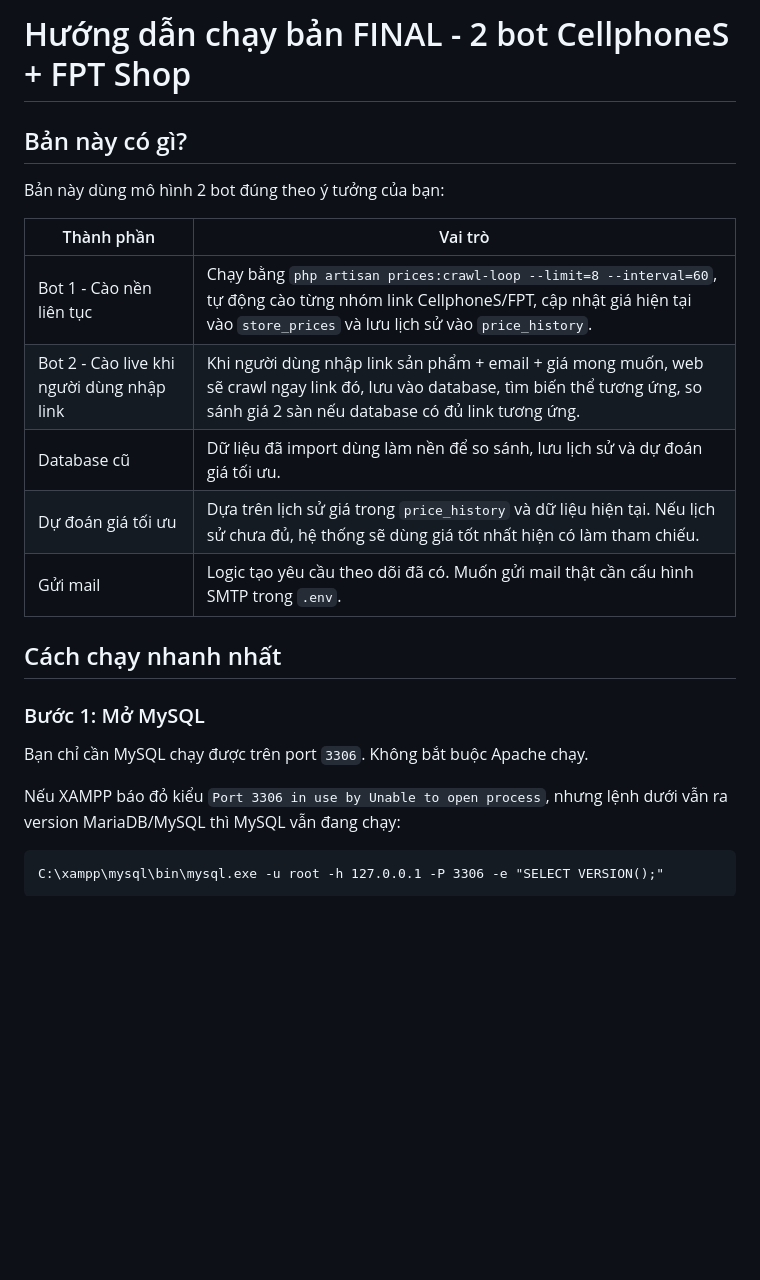
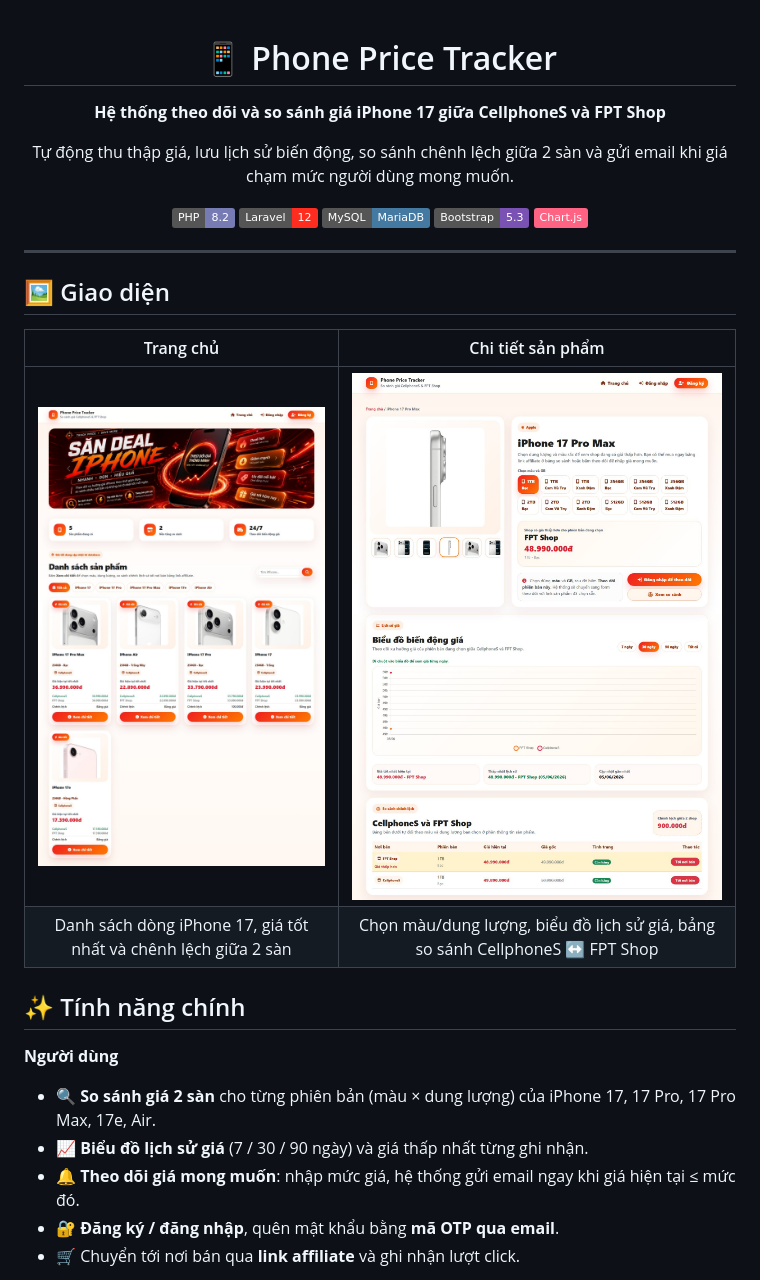
Before and after one commit to Vananh006/cellphones-price-tracker, a Markdown page: README.md, the part around one of its changes. GitHub-like rendering; pictures changed too: docs/screenshots/detail.jpg (added), docs/screenshots/home.jpg (added); badges without logos; blank space fills up the shorter version.

Commit message:
Viết lại README, thêm ảnh giao diện, sửa script bot cào giá

````diff
--- a/README.md
+++ b/README.md
@@ -1,24 +1,34 @@
-# Hướng dẫn chạy bản FINAL - 2 bot CellphoneS + FPT Shop
+<div align="center">
 
-## Bản này có gì?
+# 📱 Phone Price Tracker
 
-Bản này dùng mô hình 2 bot đúng theo ý tưởng của bạn:
+**Hệ thống theo dõi và so sánh giá iPhone 17 giữa CellphoneS và FPT Shop**
 
-| Thành phần | Vai trò |
-|---|---|
-| Bot 1 - Cào nền liên tục | Chạy bằng `php artisan prices:crawl-loop --limit=8 --interval=60`, tự động cào từng nhóm link CellphoneS/FPT, cập nhật giá hiện tại vào `store_prices` và lưu lịch sử vào `price_history`. |
-| Bot 2 - Cào live khi người dùng nhập link | Khi người dùng nhập link sản phẩm + email + giá mong muốn, web sẽ crawl ngay link đó, lưu vào database, tìm biến thể tương ứng, so sánh giá 2 sàn nếu database có đủ link tương ứng. |
-| Database cũ | Dữ liệu đã import dùng làm nền để so sánh, lưu lịch sử và dự đoán giá tối ưu. |
-| Dự đoán giá tối ưu | Dựa trên lịch sử giá trong `price_history` và dữ liệu hiện tại. Nếu lịch sử chưa đủ, hệ thống sẽ dùng giá tốt nhất hiện có làm tham chiếu. |
-| Gửi mail | Logic tạo yêu cầu theo dõi đã có. Muốn gửi mail thật cần cấu hình SMTP trong `.env`. |
+Tự động thu thập giá, lưu lịch sử biến động, so sánh chênh lệch giữa 2 sàn và gửi email khi giá chạm mức người dùng mong muốn.
 
-## Cách chạy nhanh nhất
+![PHP](https://img.shields.io/badge/PHP-8.2-777BB4?logo=php&logoColor=white)
+![Laravel](https://img.shields.io/badge/Laravel-12-FF2D20?logo=laravel&logoColor=white)
+![MySQL](https://img.shields.io/badge/MySQL-MariaDB-4479A1?logo=mysql&logoColor=white)
+![Bootstrap](https://img.shields.io/badge/Bootstrap-5.3-7952B3?logo=bootstrap&logoColor=white)
+![Chart.js](https://img.shields.io/badge/Chart.js-FF6384?logo=chartdotjs&logoColor=white)
 
-### Bước 1: Mở MySQL
+</div>
 
-Bạn chỉ cần MySQL chạy được trên port `3306`. Không bắt buộc Apache chạy.
+---
 
-Nếu XAMPP báo đỏ kiểu `Port 3306 in use by Unable to open process`, nhưng lệnh dưới vẫn ra version MariaDB/MySQL thì MySQL vẫn đang chạy:
+## 🖼️ Giao diện
 
-```bat
-C:\xampp\mysql\bin\mysql.exe -u root -h 127.0.0.1 -P 3306 -e "SELECT VERSION();"
+| Trang chủ | Chi tiết sản phẩm |
+|:---:|:---:|
+| <img src="docs/screenshots/home.jpg" width="420" alt="Trang chủ: danh sách iPhone 17 kèm giá 2 sàn"> | <img src="docs/screenshots/detail.jpg" width="420" alt="Chi tiết: chọn phiên bản, biểu đồ giá, bảng so sánh"> |
+| Danh sách dòng iPhone 17, giá tốt nhất và chênh lệch giữa 2 sàn | Chọn màu/dung lượng, biểu đồ lịch sử giá, bảng so sánh CellphoneS ↔ FPT Shop |
+
+## ✨ Tính năng chính
+
+**Người dùng**
+- 🔍 **So sánh giá 2 sàn** cho từng phiên bản (màu × dung lượng) của iPhone 17, 17 Pro, 17 Pro Max, 17e, Air.
+- 📈 **Biểu đồ lịch sử giá** (7 / 30 / 90 ngày) và giá thấp nhất từng ghi nhận.
+- 🔔 **Theo dõi giá mong muốn**: nhập mức giá, hệ thống gửi email ngay khi giá hiện tại ≤ mức đó.
+- 🔐 **Đăng ký / đăng nhập**, quên mật khẩu bằng **mã OTP qua email**.
+- 🛒 Chuyển tới nơi bán qua **link affiliate** và ghi nhận lượt click.
+
````
Also changed, not shown: other parts of README.md (+91 -56 lines), docs/screenshots$n.png (added), 2 other files.
